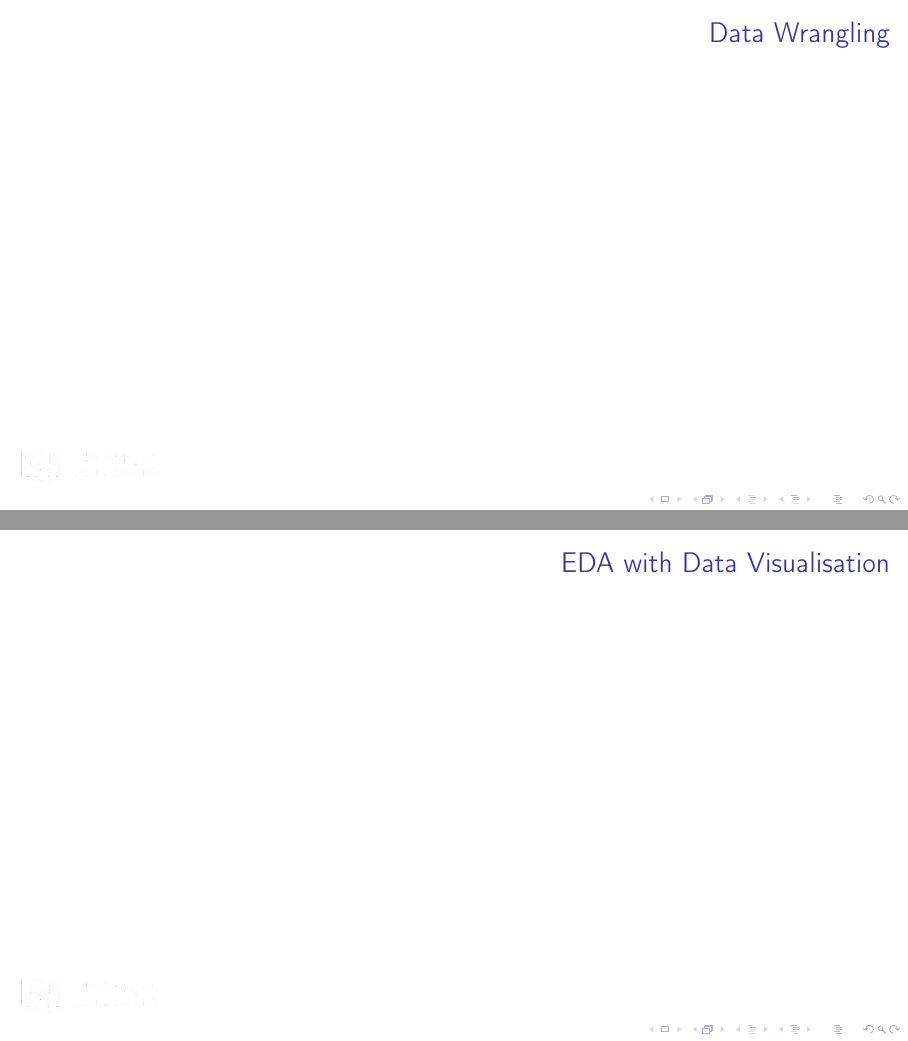
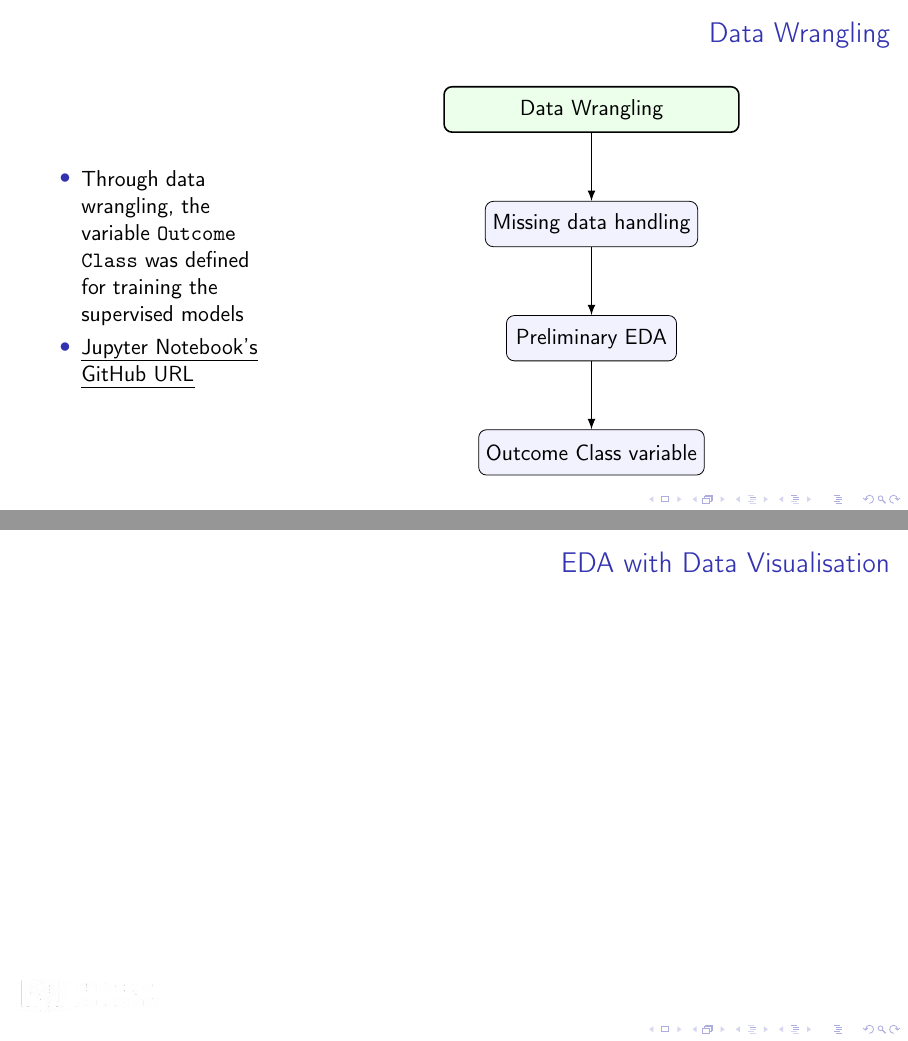
Before and after one commit to eyamrog/ibm_data_science, LaTeX slides (10_Data_Science_Capstone/ds_capstone_presentation/main.tex, which reads 10_Data_Science_Capstone/ds_capstone_presentation/diagrams/data_wrangling.tex, 10_Data_Science_Capstone/ds_capstone_presentation/presentations/s1_p1.tex): pages 10 and 11 of 47, joined at a grey line. Compiled offline with pdfLaTeX.

Commit message:
20250926-1101

```diff
--- /dev/null
+++ b/10_Data_Science_Capstone/ds_capstone_presentation/diagrams/data_wrangling.tex
@@ -0,0 +1,20 @@
+\begin{figure}[htbp]
+    \centering
+    \captionsetup{justification = raggedright, singlelinecheck = false}
+    \label{fig:data_collection}
+    \begin{tikzpicture}[
+        node distance=12mm,
+        box/.style={draw, rounded corners, align=center, minimum width=3cm, minimum height=8mm, fill=blue!5},
+        endpoint/.style={draw, rounded corners, align=center, minimum width=5.2cm, minimum height=8mm, fill=green!8, thick},
+        arrow/.style={-latex, thick, draw=black}
+    ]
+        \node[endpoint] (data_wrangling) {Data Wrangling};
+        \node[box, below=of data_wrangling] (missing_data) {Missing data handling};
+        \node[box, below=of missing_data] (pre_eda) {Preliminary EDA};
+        \node[box, below=of pre_eda] (outcome_class) {Outcome Class variable};
+
+        \path[arrow] (data_wrangling) -- (missing_data);
+        \path[arrow] (missing_data) -- (pre_eda);
+        \path[arrow] (pre_eda) -- (outcome_class);
+    \end{tikzpicture}
+\end{figure}
--- a/10_Data_Science_Capstone/ds_capstone_presentation/presentations/s1_p1.tex
+++ b/10_Data_Science_Capstone/ds_capstone_presentation/presentations/s1_p1.tex
@@ -88,9 +88,19 @@
 \end{frame}
 }
 
+{\nologo
 \begin{frame}{Data Wrangling}
-
+    \begin{columns}
+        \column{0.3\textwidth}
+            \begin{itemize}
+                \item Through data wrangling, the variable \texttt{Outcome Class} was defined for training the supervised models
+                \item \href{https://github.com/eyamrog/ibm_data_science/blob/main/10_Data_Science_Capstone_Lab2_Data_Wrangling.ipynb}{\uline{Jupyter Notebook's GitHub URL}}
+            \end{itemize}
+        \column{0.7\textwidth}
+            \import{diagrams/}{data_wrangling}
+    \end{columns}
 \end{frame}
+}
 
 \begin{frame}{EDA with Data Visualisation}
 
```
Also changed, not shown: 10_Data_Science_Capstone/ds_capstone_presentation/presentations/s1_p1.tex (2 more changed lines).
